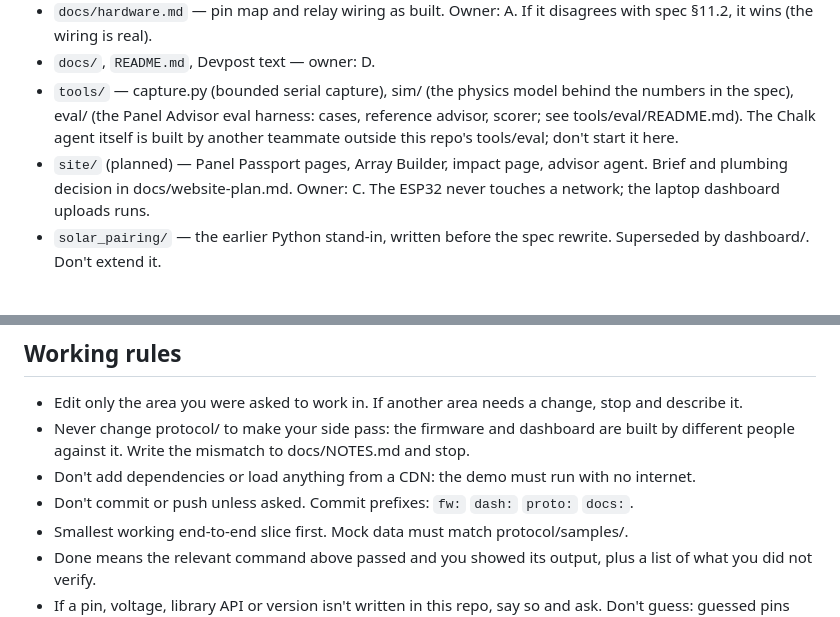
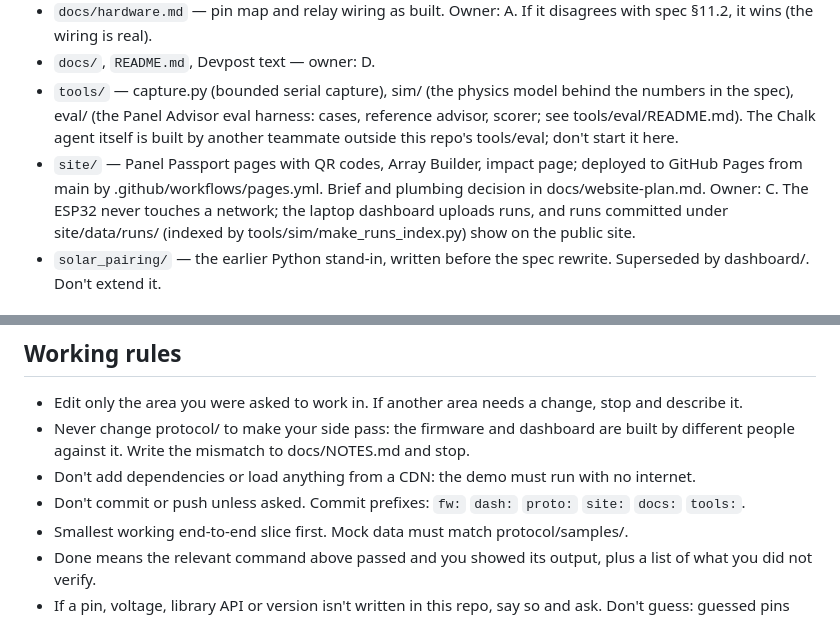
Before and after one commit to donutlover67/HackHarvard---AfterGlow, a Markdown page: CLAUDE.md, 2 parts joined by grey strips. Rendered like a GitHub page.

Commit message:
docs: mark site/ as built and add the site and tools commit prefixes
Co-Authored-By: Claude Fable 5.1 <noreply@anthropic.com>

```diff
--- a/CLAUDE.md
+++ b/CLAUDE.md
@@ -15,7 +15,7 @@ New to the repo or to your area? Read your section of docs/team-notes.md first:
 - `docs/hardware.md` — pin map and relay wiring as built. Owner: A. If it disagrees with spec §11.2, it wins (the wiring is real).
 - `docs/`, `README.md`, Devpost text — owner: D.
 - `tools/` — capture.py (bounded serial capture), sim/ (the physics model behind the numbers in the spec), eval/ (the Panel Advisor eval harness: cases, reference advisor, scorer; see tools/eval/README.md). The Chalk agent itself is built by another teammate outside this repo's tools/eval; don't start it here.
-- `site/` (planned) — Panel Passport pages, Array Builder, impact page, advisor agent. Brief and plumbing decision in docs/website-plan.md. Owner: C. The ESP32 never touches a network; the laptop dashboard uploads runs.
+- `site/` — Panel Passport pages with QR codes, Array Builder, impact page; deployed to GitHub Pages from main by .github/workflows/pages.yml. Brief and plumbing decision in docs/website-plan.md. Owner: C. The ESP32 never touches a network; the laptop dashboard uploads runs, and runs committed under site/data/runs/ (indexed by tools/sim/make_runs_index.py) show on the public site.
 - `solar_pairing/` — the earlier Python stand-in, written before the spec rewrite. Superseded by dashboard/. Don't extend it.
 
 ## Commands
@@ -29,7 +29,7 @@ New to the repo or to your area? Read your section of docs/team-notes.md first:
 - Edit only the area you were asked to work in. If another area needs a change, stop and describe it.
 - Never change protocol/ to make your side pass: the firmware and dashboard are built by different people against it. Write the mismatch to docs/NOTES.md and stop.
 - Don't add dependencies or load anything from a CDN: the demo must run with no internet.
-- Don't commit or push unless asked. Commit prefixes: `fw:` `dash:` `proto:` `docs:`.
+- Don't commit or push unless asked. Commit prefixes: `fw:` `dash:` `proto:` `site:` `docs:` `tools:`.
 - Smallest working end-to-end slice first. Mock data must match protocol/samples/.
 - Done means the relevant command above passed and you showed its output, plus a list of what you did not verify.
 - If a pin, voltage, library API or version isn't written in this repo, say so and ask. Don't guess: guessed pins can burn parts.
```
